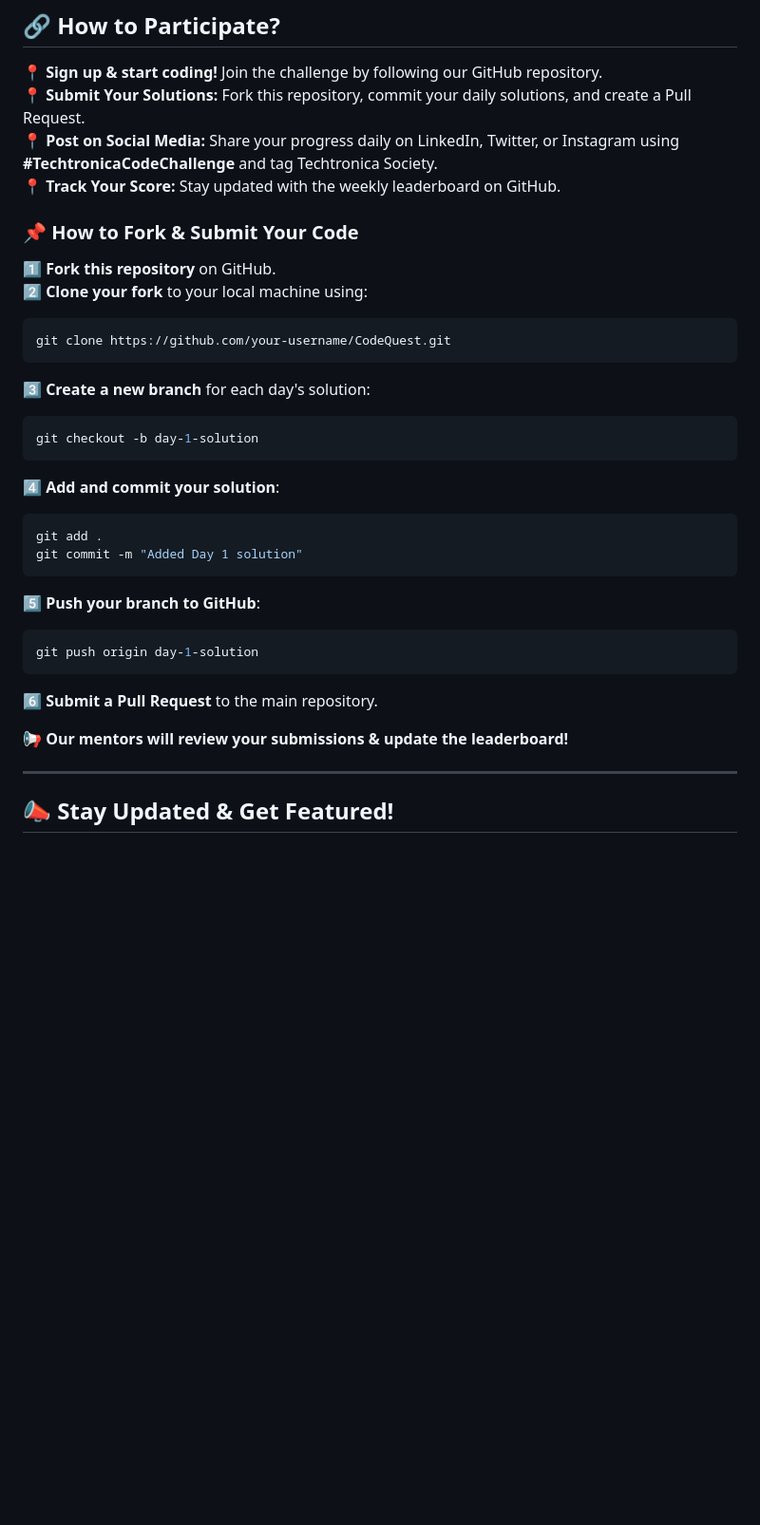
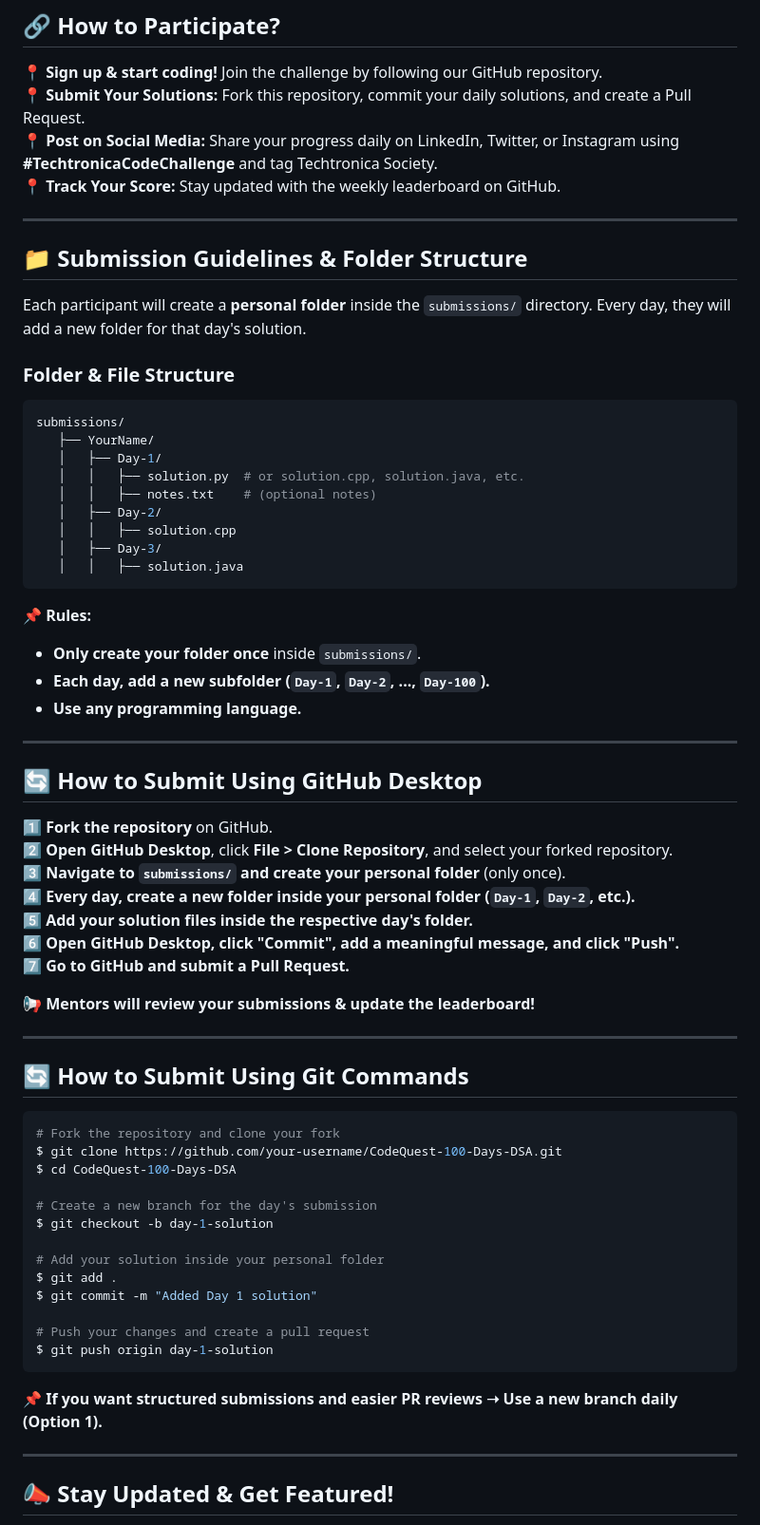
Before and after one commit to winsome-nandini/CodeQuest-100-Days-DSA, a Markdown page: README.md, the part around one of its changes. Shown at 95% size. GitHub-like rendering; blank space fills up the shorter version.

````diff
--- a/README.md
+++ b/README.md
@@ -64,28 +68,62 @@ CodeQuest is a **100-day open coding challenge** designed to help students maste
 📍 **Post on Social Media:** Share your progress daily on LinkedIn, Twitter, or Instagram using **#TechtronicaCodeChallenge** and tag Techtronica Society.
 📍 **Track Your Score:** Stay updated with the weekly leaderboard on GitHub.
 
-### 📌 How to Fork & Submit Your Code
-1️⃣ **Fork this repository** on GitHub.
-2️⃣ **Clone your fork** to your local machine using:
-   ```sh
-   git clone https://github.com/your-username/CodeQuest.git
-   ```
-3️⃣ **Create a new branch** for each day's solution:
-   ```sh
-   git checkout -b day-1-solution
-   ```
-4️⃣ **Add and commit your solution**:
-   ```sh
-   git add .
-   git commit -m "Added Day 1 solution"
-   ```
-5️⃣ **Push your branch to GitHub**:
-   ```sh
-   git push origin day-1-solution
-   ```
-6️⃣ **Submit a Pull Request** to the main repository.
+---
 
-📢 **Our mentors will review your submissions & update the leaderboard!**
+## 📁 Submission Guidelines & Folder Structure
+Each participant will create a **personal folder** inside the `submissions/` directory. Every day, they will add a new folder for that day's solution.
+
+### **Folder & File Structure**
+```bash
+submissions/
+   ├── YourName/
+   │   ├── Day-1/
+   │   │   ├── solution.py  # or solution.cpp, solution.java, etc.
+   │   │   ├── notes.txt    # (optional notes)
+   │   ├── Day-2/
+   │   │   ├── solution.cpp
+   │   ├── Day-3/
+   │   │   ├── solution.java
+```
+📌 **Rules:**
+- **Only create your folder once** inside `submissions/`.
+- **Each day, add a new subfolder (`Day-1`, `Day-2`, ..., `Day-100`).**
+- **Use any programming language.**
+
+---
+
+## 🔄 How to Submit Using GitHub Desktop
+
+1️⃣ **Fork the repository** on GitHub.
+2️⃣ **Open GitHub Desktop**, click **File > Clone Repository**, and select your forked repository.
+3️⃣ **Navigate to `submissions/` and create your personal folder** (only once).
+4️⃣ **Every day, create a new folder inside your personal folder (`Day-1`, `Day-2`, etc.).**
+5️⃣ **Add your solution files inside the respective day's folder.**
+6️⃣ **Open GitHub Desktop, click "Commit", add a meaningful message, and click "Push".**
+7️⃣ **Go to GitHub and submit a Pull Request.**
+
+📢 **Mentors will review your submissions & update the leaderboard!**
+
+---
+
+## 🔄 How to Submit Using Git Commands
+```bash
+# Fork the repository and clone your fork
+$ git clone https://github.com/your-username/CodeQuest-100-Days-DSA.git
+$ cd CodeQuest-100-Days-DSA
+
+# Create a new branch for the day's submission
+$ git checkout -b day-1-solution
+
+# Add your solution inside your personal folder
+$ git add .
+$ git commit -m "Added Day 1 solution"
+
+# Push your changes and create a pull request
+$ git push origin day-1-solution
+```
+
+📌 **If you want structured submissions and easier PR reviews ➝ Use a new branch daily (Option 1).**
 
 ---
 
````
Also changed, not shown: other parts of README.md (+9 -5 lines).
